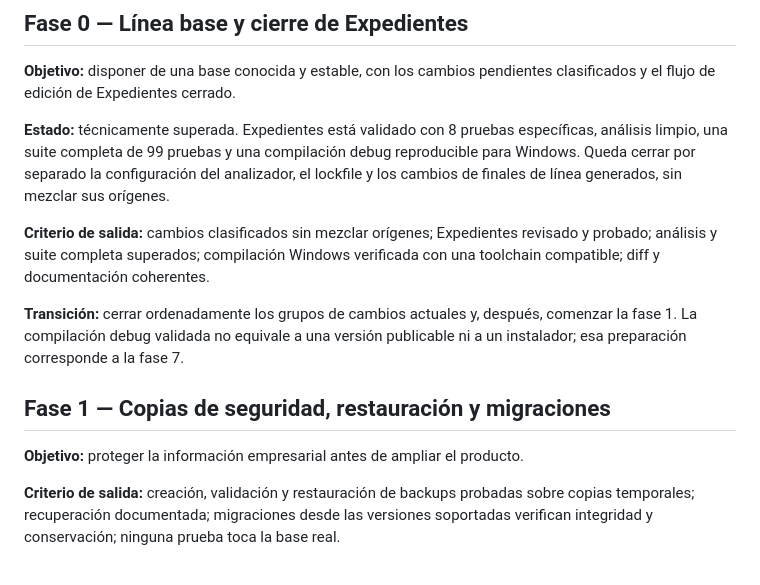
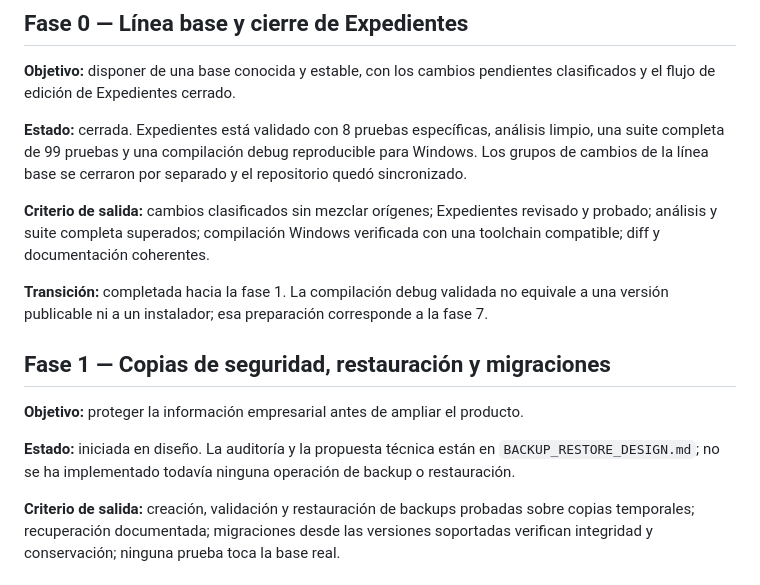
Before and after one commit to constructovar24-rgb/obraia_v2, a Markdown page: docs/MASTER_PLAN.md, the part around the change. Drawn GitHub-style.

```diff
--- a/docs/MASTER_PLAN.md
+++ b/docs/MASTER_PLAN.md
@@ -6,15 +6,17 @@ El plan ordena resultados, no fechas. Cada fase se aborda con entregas pequeñas
 
 **Objetivo:** disponer de una base conocida y estable, con los cambios pendientes clasificados y el flujo de edición de Expedientes cerrado.
 
-**Estado:** técnicamente superada. Expedientes está validado con 8 pruebas específicas, análisis limpio, una suite completa de 99 pruebas y una compilación debug reproducible para Windows. Queda cerrar por separado la configuración del analizador, el lockfile y los cambios de finales de línea generados, sin mezclar sus orígenes.
+**Estado:** cerrada. Expedientes está validado con 8 pruebas específicas, análisis limpio, una suite completa de 99 pruebas y una compilación debug reproducible para Windows. Los grupos de cambios de la línea base se cerraron por separado y el repositorio quedó sincronizado.
 
 **Criterio de salida:** cambios clasificados sin mezclar orígenes; Expedientes revisado y probado; análisis y suite completa superados; compilación Windows verificada con una toolchain compatible; diff y documentación coherentes.
 
-**Transición:** cerrar ordenadamente los grupos de cambios actuales y, después, comenzar la fase 1. La compilación debug validada no equivale a una versión publicable ni a un instalador; esa preparación corresponde a la fase 7.
+**Transición:** completada hacia la fase 1. La compilación debug validada no equivale a una versión publicable ni a un instalador; esa preparación corresponde a la fase 7.
 
 ## Fase 1 — Copias de seguridad, restauración y migraciones
 
 **Objetivo:** proteger la información empresarial antes de ampliar el producto.
+
+**Estado:** iniciada en diseño. La auditoría y la propuesta técnica están en `BACKUP_RESTORE_DESIGN.md`; no se ha implementado todavía ninguna operación de backup o restauración.
 
 **Criterio de salida:** creación, validación y restauración de backups probadas sobre copias temporales; recuperación documentada; migraciones desde las versiones soportadas verifican integridad y conservación; ninguna prueba toca la base real.
 
```
Also changed, not shown: docs/BACKUP_RESTORE_DESIGN.md (added, +245 -0 lines), docs/CURRENT_STATE.md (+3 -9 lines).
